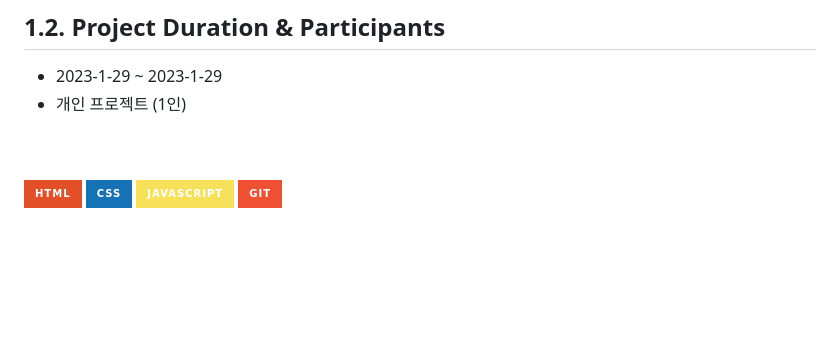
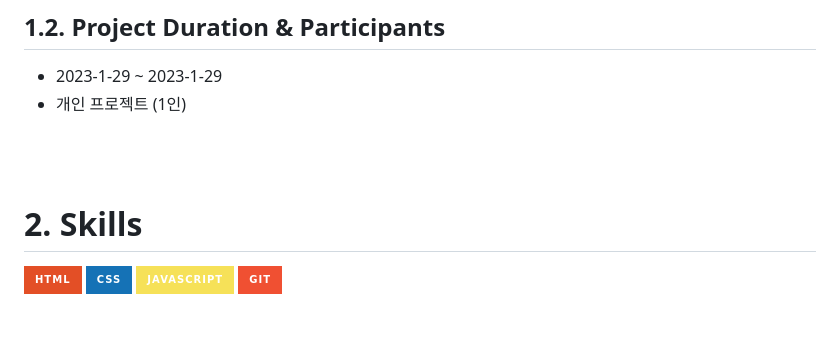
Before and after one commit to cona-tus/js-form-validator, a Markdown page: README.md, the part around the change. Rendered like a GitHub page; badges without logos; blank space fills up the shorter version.

Commit message:
Update README.md to change second heading

```diff
--- a/README.md
+++ b/README.md
@@ -25,6 +25,8 @@
 
 <br/>
 <br/>
+
+# 2. Skills
 
 ![HTML](https://img.shields.io/badge/html-E34F26?style=for-the-badge&logo=html5&logoColor=white) ![CSS](https://img.shields.io/badge/css-1572B6?style=for-the-badge&logo=css3&logoColor=white) ![JAVASCRIPT](https://img.shields.io/badge/JavaScript-f6e158?style=for-the-badge&logo=JavaScript&logoColor=ffffff) ![Git](https://img.shields.io/badge/Git-f05032?style=for-the-badge&logo=git&logoColor=ffffff)
 
```
